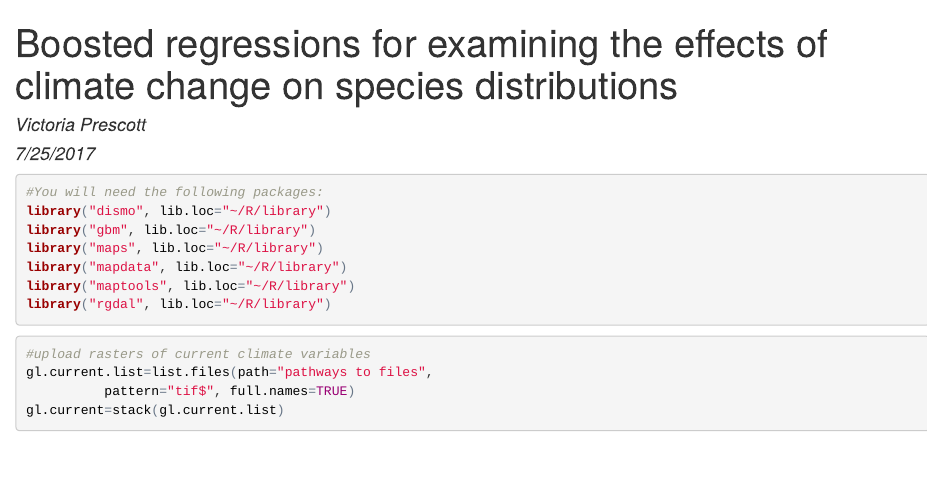
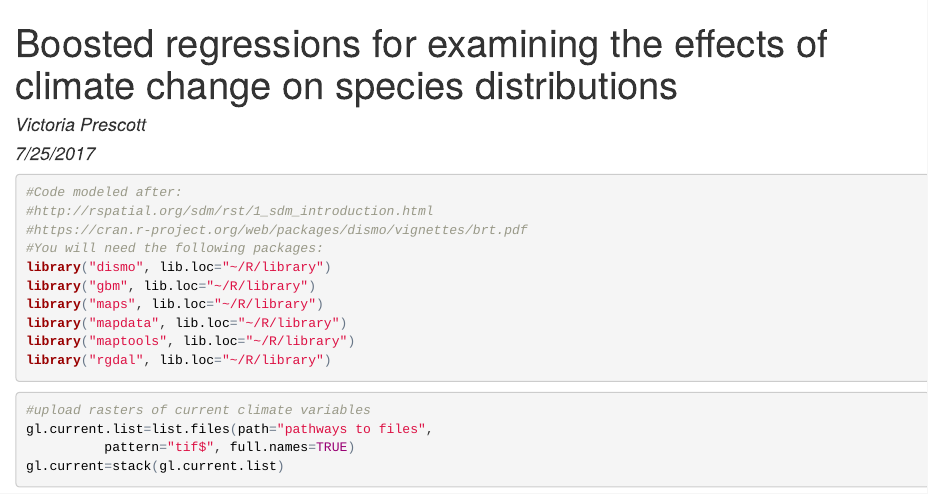
Before and after one commit to vaprescott/ClimateAndInvasiveRA, an R Markdown document (ClimateRAMarkdown.Rmd): the page in a window 1100 px wide, from its top. The pictures show the output file ClimateRAMarkdown.html that the author committed with the source, opened offline.

Commit message:
added website links

````diff
--- a/ClimateRAMarkdown.Rmd
+++ b/ClimateRAMarkdown.Rmd
@@ -10,6 +10,9 @@ knitr::opts_chunk$set(echo = TRUE)
 ```
 
 ```{r eval=FALSE}
+#Code modeled after:
+#http://rspatial.org/sdm/rst/1_sdm_introduction.html
+#https://cran.r-project.org/web/packages/dismo/vignettes/brt.pdf
 #You will need the following packages:
 library("dismo", lib.loc="~/R/library")
 library("gbm", lib.loc="~/R/library")
````
Also changed, not shown: ClimateRAMarkdown.html.
